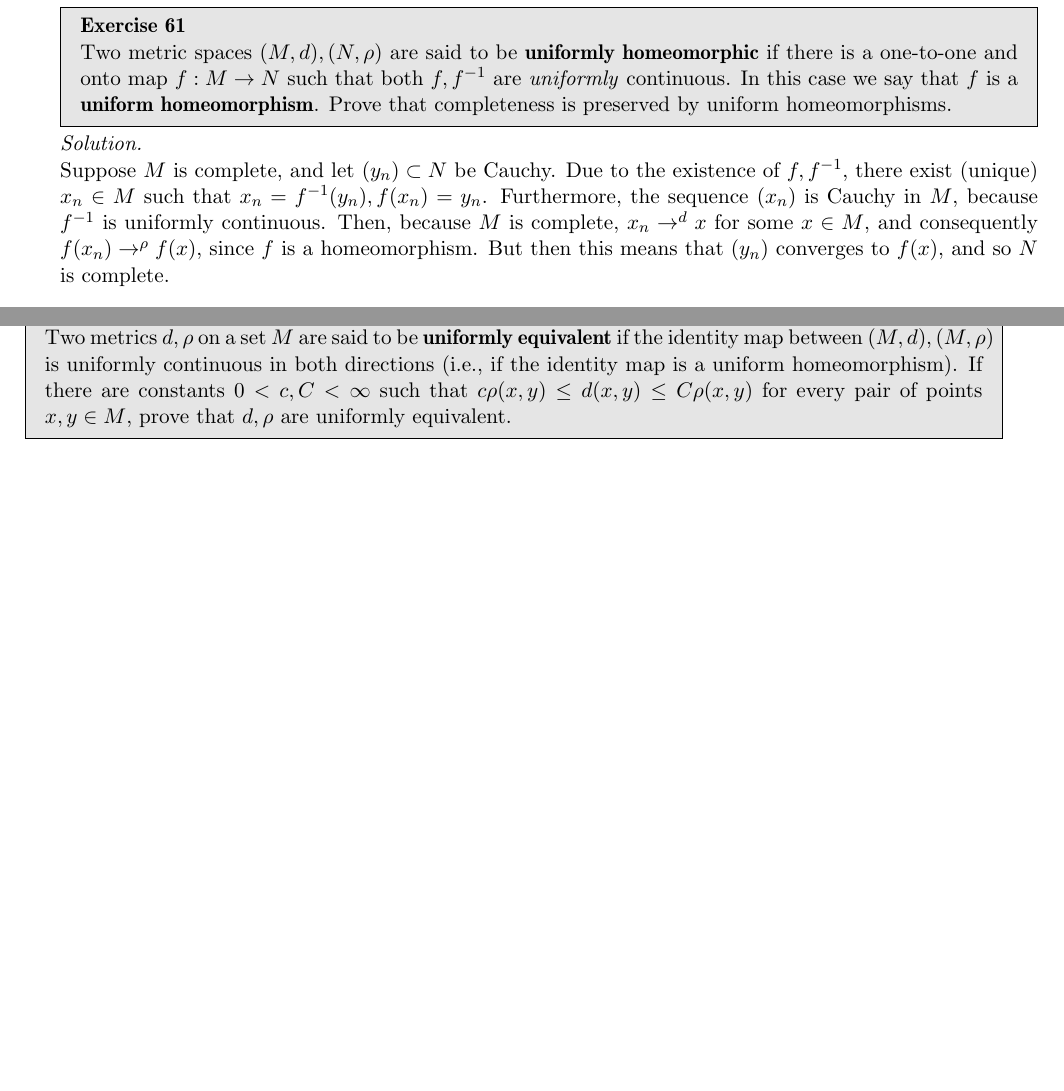
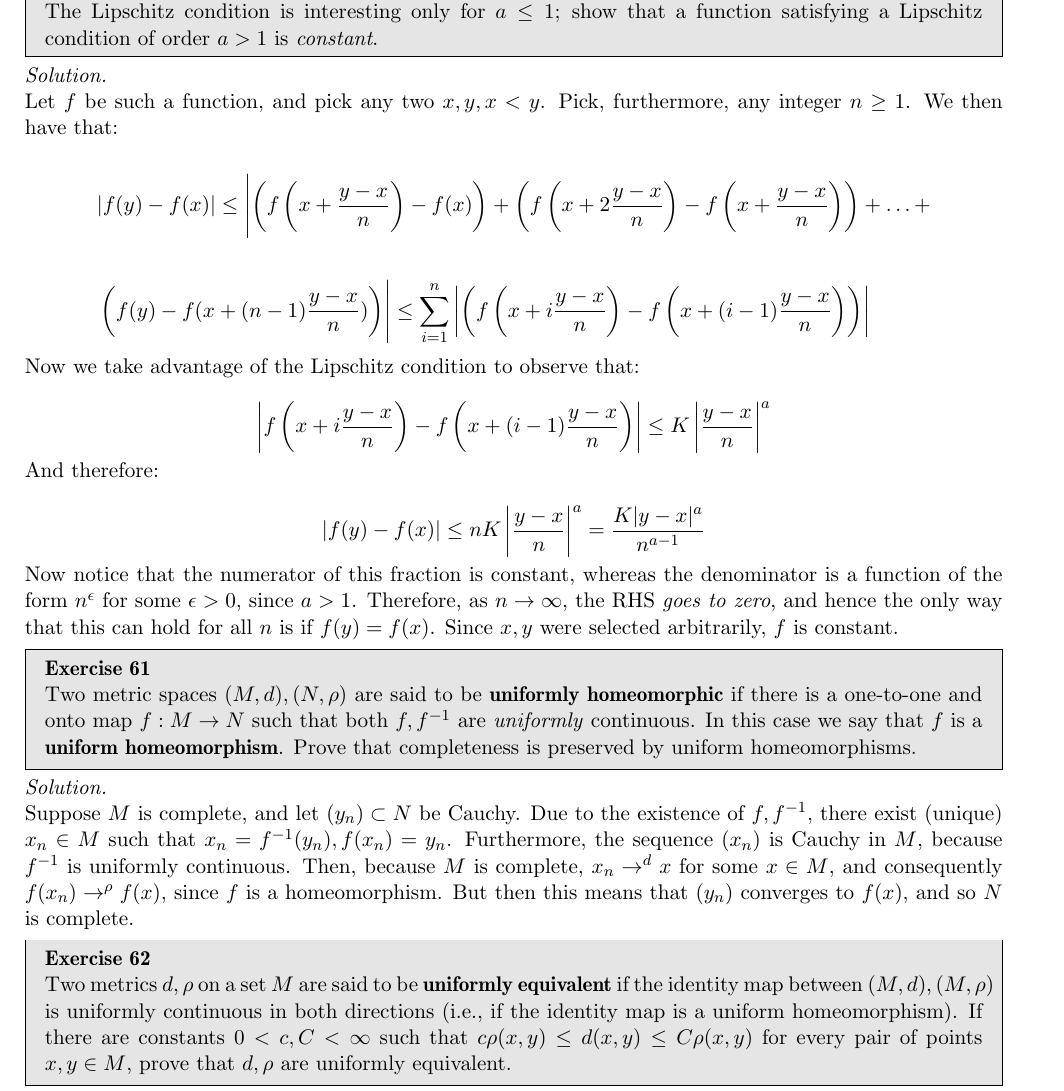
Before and after one commit to geomlyd/math_solutions, a LaTeX thesis (carothers_ra/main.tex, which reads carothers_ra/ch8.tex): two parts of pages 114 and 115 of 115 before the commit and part of page 115 of 115 after it, the two joined at a grey line, cut at the place of the change, the shorter picture padded with empty space. Compiled offline with pdfLaTeX.

Commit message:
Carothers Ex. 8.59

```diff
--- a/carothers_ra/ch8.tex
+++ b/carothers_ra/ch8.tex
@@ -844,6 +844,36 @@
     which shows that $f$ is Lipschitz of order 1.
 \end{solution}
 
+\newpage
+
+\begin{exercise}{59}
+    The Lipschitz condition is interesting only for $a \leq 1$; show that a function satisfying a Lipschitz condition of order $a > 1$ is \textit{constant}.
+\end{exercise}
+
+\begin{solution}
+
+    Let $f$ be such a function, and pick any two $x, y, x < y$.
+    Pick, furthermore, any integer $n \geq 1$.
+    We then have that:
+
+    \begin{align*}
+        & \lvert f(y) - f(x) \rvert \leq \Biggl\lvert\left(f\left(x + \frac{y - x}{n}\right) - f(x)\right) + \left(f\left(x + 2\frac{y - x}{n}\right) - f\left(x + \frac{y - x}{n}\right)\right) + \ldots + \\\\
+        & \left(f(y) - f(x + (n - 1)\frac{y - x}{n})\right)\Biggr\rvert \leq \sum_{i=1}^{n} \left\vert \left(f\left(x + i\frac{y - x}{n}\right) - f\left(x + (i-1)\frac{y-x}{n}\right) \right) \right\vert
+    \end{align*}
+
+    Now we take advantage of the Lipschitz condition to observe that:
+
+    \[\left\vert f\left(x + i\frac{y - x}{n}\right) - f\left(x + (i - 1)\frac{y - x}{n}\right) \right\vert \leq K\left\vert \frac{y - x}{n} \right\vert^{a}\]
+
+    And therefore:
+
+    \[\lvert f(y) - f(x) \rvert \leq n K \left\vert \frac{y - x}{n} \right\vert^{a} = \frac{K \lvert y - x \rvert^{a}}{n^{a - 1}}\]
+
+    Now notice that the numerator of this fraction is constant, whereas the denominator is a function of the form $n^{\epsilon}$ for some $\epsilon > 0$, since $a > 1$.
+    Therefore, as $n \rightarrow \infty$, the RHS \textit{goes to zero}, and hence the only way that this can hold for all $n$ is if $f(y) = f(x)$.
+    Since $x, y$ were selected arbitrarily, $f$ is constant.
+\end{solution}
+
 \begin{exercise}{61}
     Two metric spaces $(M, d), (N, \rho)$ are said to be \textbf{uniformly homeomorphic} if there is a one-to-one and onto map $f: M \rightarrow N$ such that both $f, f^{-1}$ are \textit{uniformly} continuous.
     In this case we say that $f$ is a \textbf{uniform homeomorphism}.
```
Also changed, not shown: carothers_ra/main.pdf.
